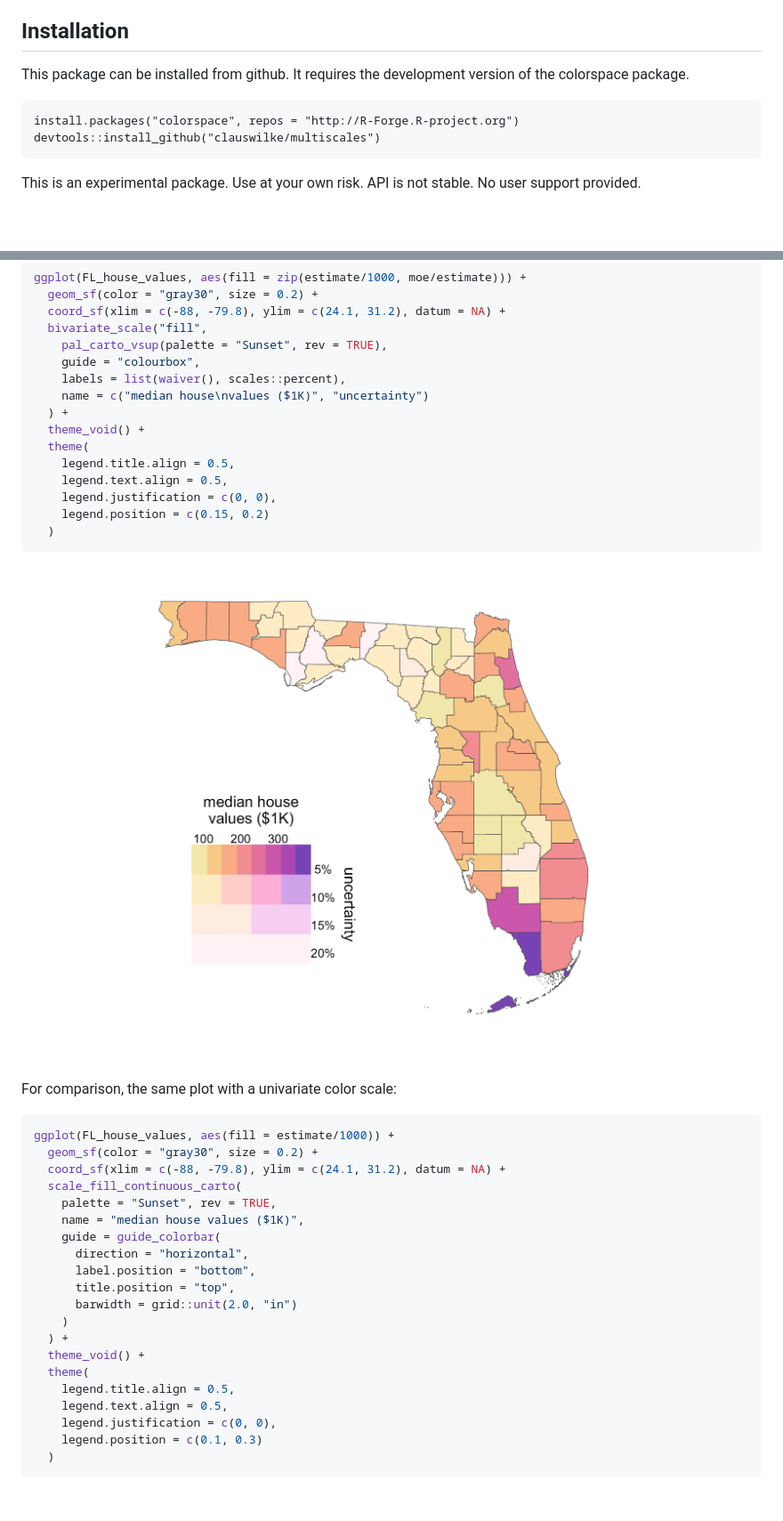
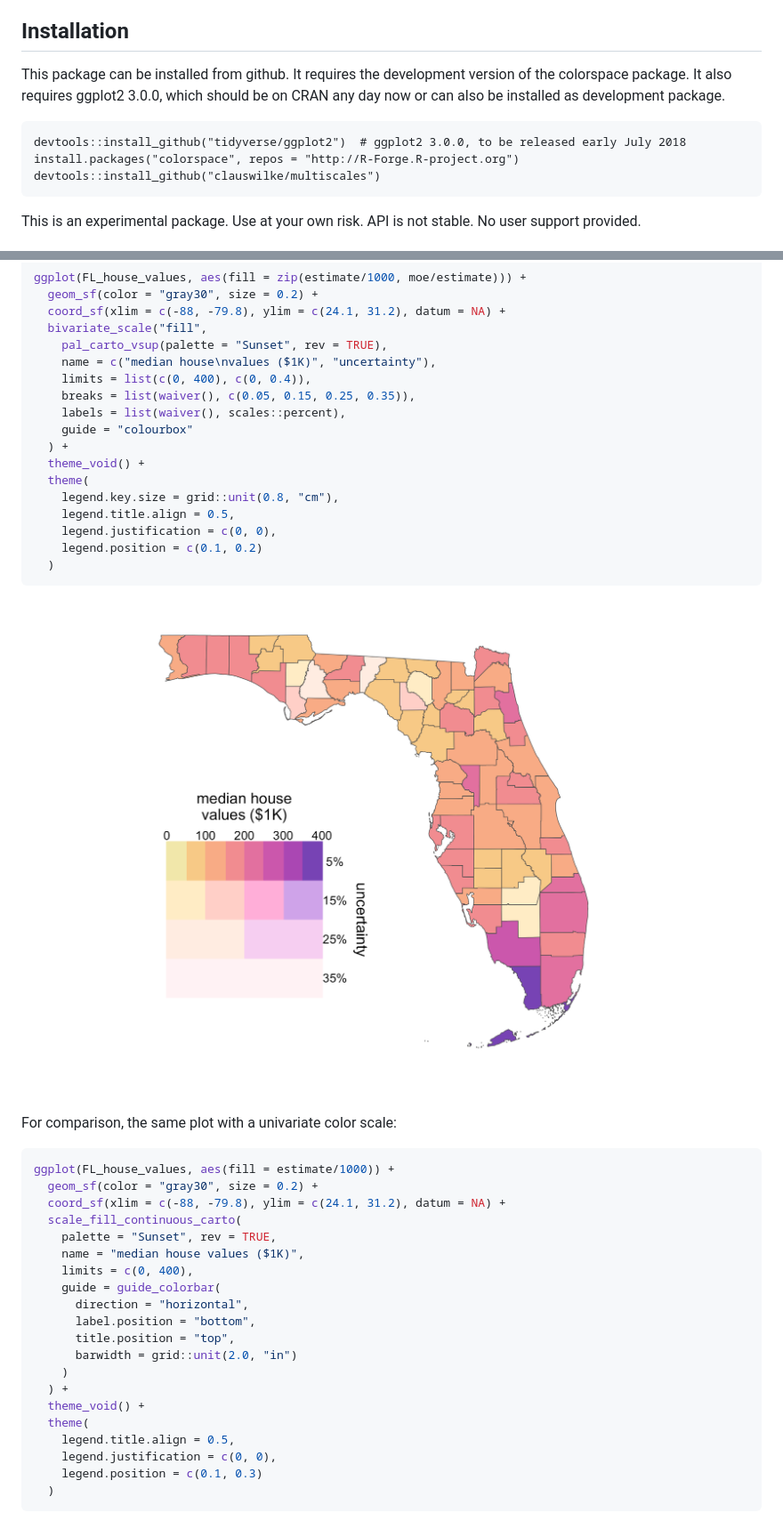
Before and after one commit to clauswilke/multiscales, a Markdown page: README.md, 2 parts joined by grey strips. Shown: that part at 89% size. GitHub-like rendering; pictures changed too: man/figures/README-unnamed-chunk-2-1.png; blank space fills up the shorter version.

Commit message:
update installation instructions

````diff
--- a/README.md
+++ b/README.md
@@ -8,9 +8,11 @@ Multivariate scales for ggplot2, written by Claus O. Wilke
 ## Installation
 
 This package can be installed from github. It requires the development
-version of the colorspace
-    package.
+version of the colorspace package. It also requires ggplot2 3.0.0, which
+should be on CRAN any day now or can also be installed as development
+package.
 
+    devtools::install_github("tidyverse/ggplot2")  # ggplot2 3.0.0, to be released early July 2018
     install.packages("colorspace", repos = "http://R-Forge.R-project.org")
     devtools::install_github("clauswilke/multiscales")
 
@@ -32,16 +34,18 @@ ggplot(FL_house_values, aes(fill = zip(estimate/1000, moe/estimate))) +
   coord_sf(xlim = c(-88, -79.8), ylim = c(24.1, 31.2), datum = NA) +
   bivariate_scale("fill",
     pal_carto_vsup(palette = "Sunset", rev = TRUE),
-    guide = "colourbox",
+    name = c("median house\nvalues ($1K)", "uncertainty"),
+    limits = list(c(0, 400), c(0, 0.4)),
+    breaks = list(waiver(), c(0.05, 0.15, 0.25, 0.35)),
     labels = list(waiver(), scales::percent),
-    name = c("median house\nvalues ($1K)", "uncertainty")
+    guide = "colourbox"
   ) +
   theme_void() +
   theme(
+    legend.key.size = grid::unit(0.8, "cm"),
     legend.title.align = 0.5,
-    legend.text.align = 0.5,
     legend.justification = c(0, 0),
-    legend.position = c(0.15, 0.2)
+    legend.position = c(0.1, 0.2)
   )
 ```
 
@@ -56,6 +60,7 @@ ggplot(FL_house_values, aes(fill = estimate/1000)) +
   scale_fill_continuous_carto(
     palette = "Sunset", rev = TRUE,
     name = "median house values ($1K)",
+    limits = c(0, 400),
     guide = guide_colorbar(
       direction = "horizontal",
       label.position = "bottom",
@@ -66,7 +71,6 @@ ggplot(FL_house_values, aes(fill = estimate/1000)) +
   theme_void() +
   theme(
     legend.title.align = 0.5,
-    legend.text.align = 0.5,
     legend.justification = c(0, 0),
     legend.position = c(0.1, 0.3)
   )
````
Also changed, not shown: man/figures/README-unnamed-chunk-3-1.png, 1 other file.
